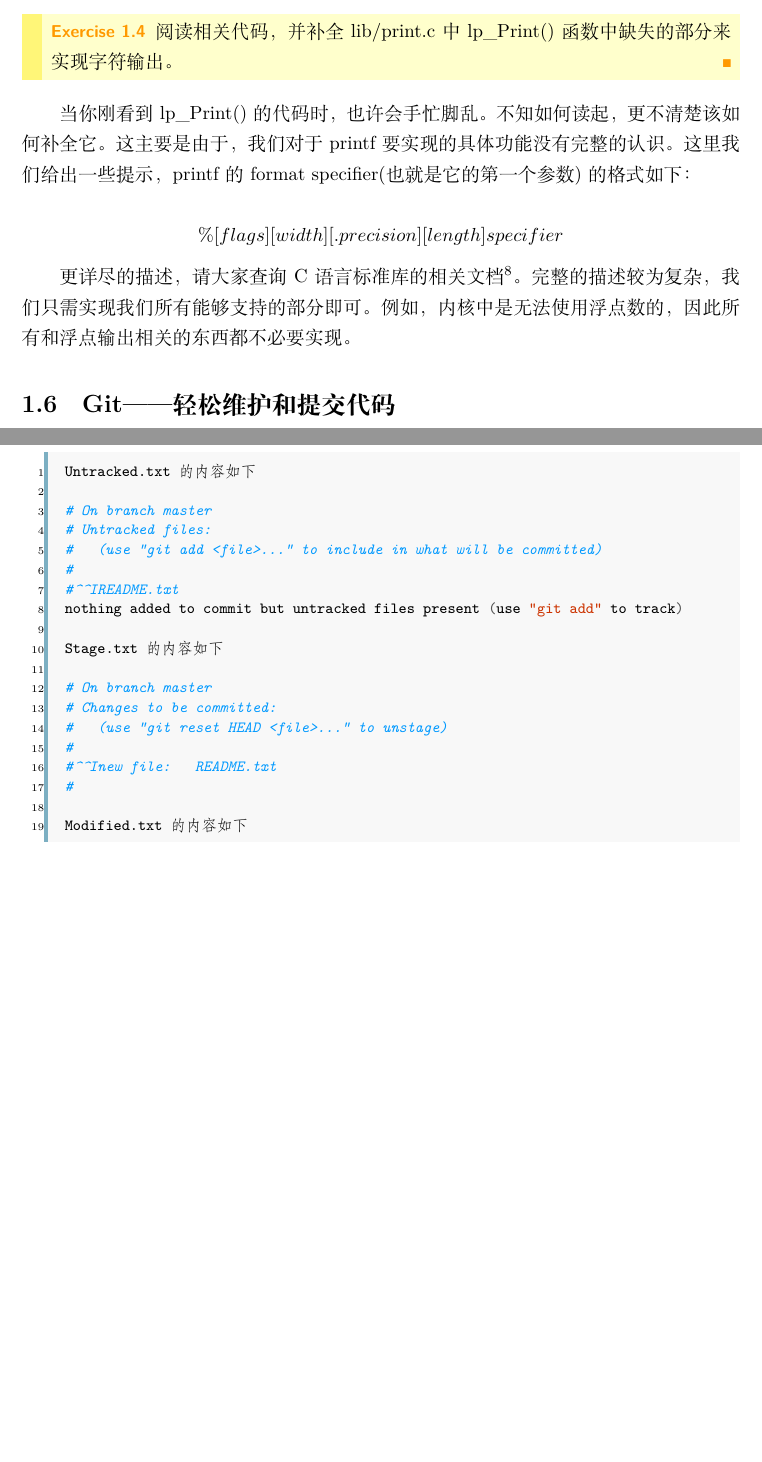
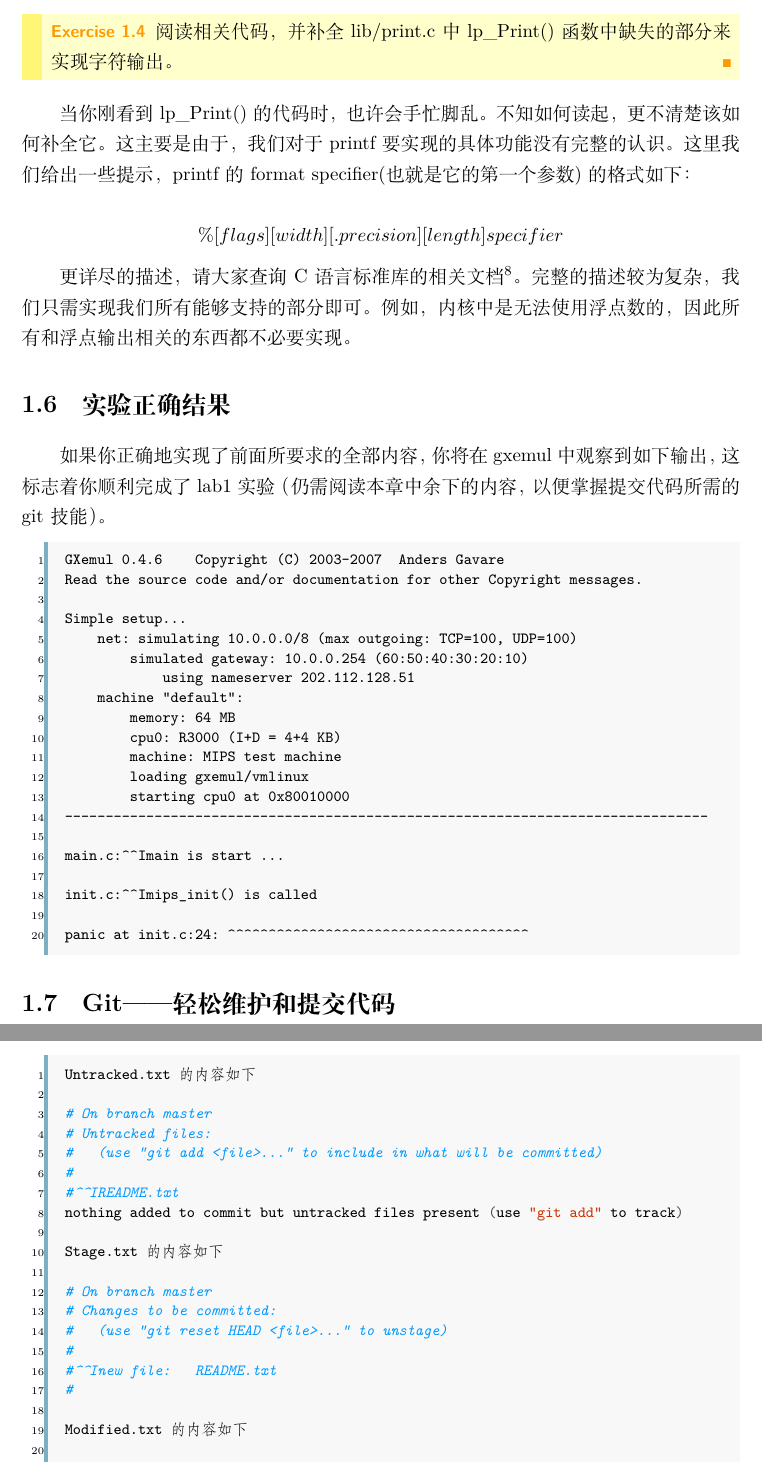
Before and after one commit to vaynelau/os-guide-book, a LaTeX book (guide-book/guide-book.tex, which reads guide-book/chapters/1-start.tex): two parts of pages 34 and 38 of 133 before the commit and two parts of pages 34 and 39 of 133 after it, joined at a grey line, cut so that both start at the same text, the shorter picture padded with empty space. Compiled offline with XeLaTeX; a missing font is replaced by an installed copy or a similar font.

Commit message:
Resolve #15

```diff
--- a/guide-book/chapters/1-start.tex
+++ b/guide-book/chapters/1-start.tex
@@ -862,6 +862,32 @@ sw      $16,16($fp)     #
 \url{http://www.cplusplus.com/reference/cstdio/printf/}}。完整的描述较为复杂，我们只需实现我们所有能够支持的部分即可。
 例如，内核中是无法使用浮点数的，因此所有和浮点输出相关的东西都不必要实现。
 
+\section{实验正确结果}
+如果你正确地实现了前面所要求的全部内容，你将在gxemul中观察到如下输出，这标志着你顺利完成了lab1实验（仍需阅读本章中余下的内容，以便掌握提交代码所需的git技能）。
+
+\begin{minted}[linenos]{text}
+GXemul 0.4.6    Copyright (C) 2003-2007  Anders Gavare
+Read the source code and/or documentation for other Copyright messages.
+
+Simple setup...
+    net: simulating 10.0.0.0/8 (max outgoing: TCP=100, UDP=100)
+        simulated gateway: 10.0.0.254 (60:50:40:30:20:10)
+            using nameserver 202.112.128.51
+    machine "default":
+        memory: 64 MB
+        cpu0: R3000 (I+D = 4+4 KB)
+        machine: MIPS test machine
+        loading gxemul/vmlinux
+        starting cpu0 at 0x80010000
+-------------------------------------------------------------------------------
+
+main.c:	main is start ...
+
+init.c:	mips_init() is called
+
+panic at init.c:24: ^^^^^^^^^^^^^^^^^^^^^^^^^^^^^^^^^^^^^
+\end{minted}
+
 \section{Git——轻松维护和提交代码}
 
 在完成了这次实验后，你刚刚伸了个懒腰。突然，一个问题浮现在了你的脑海中：如何提交刚刚完成的实验代码呢？
```
Also changed, not shown: guide-book/codes/env_alloc.c (+2 -1 lines).
